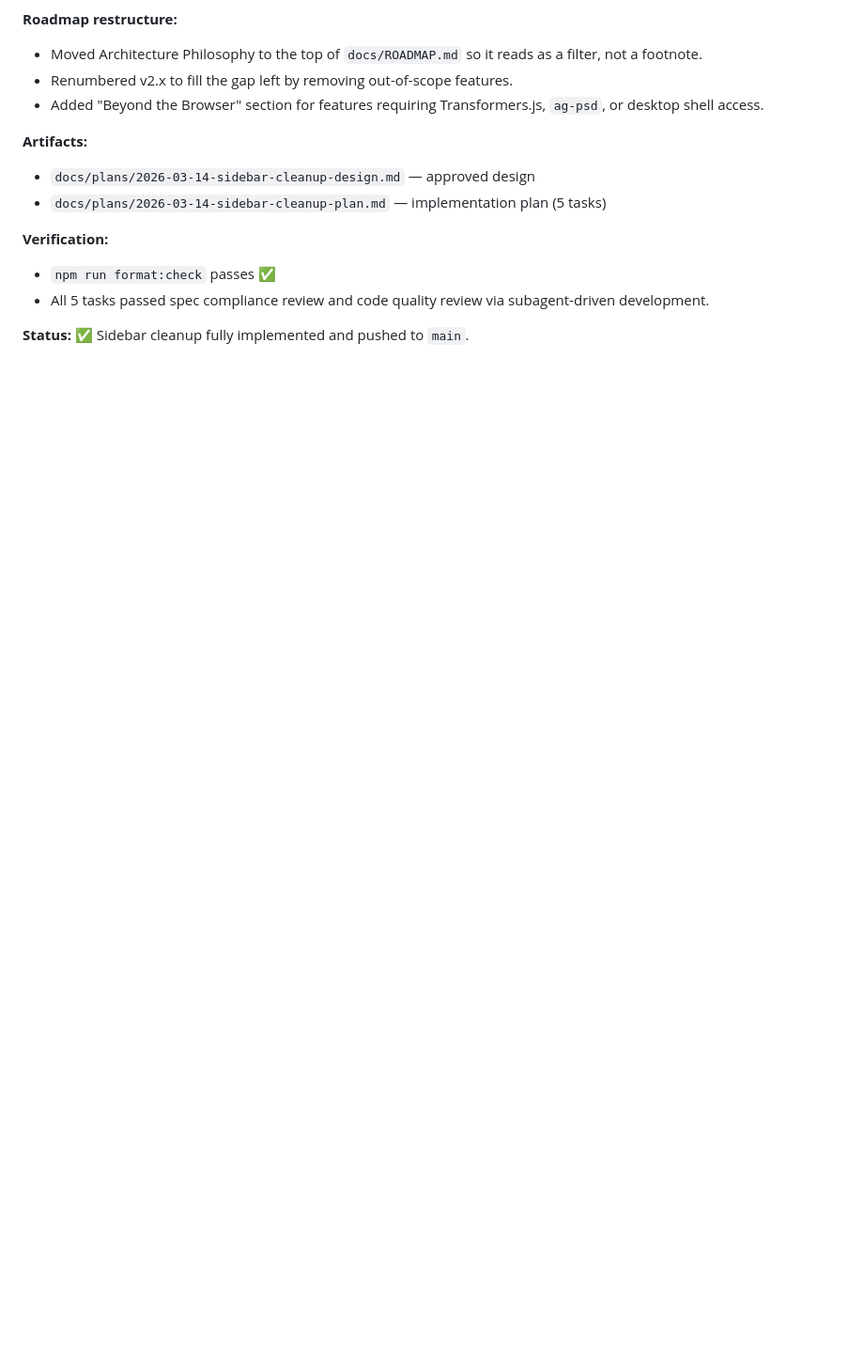
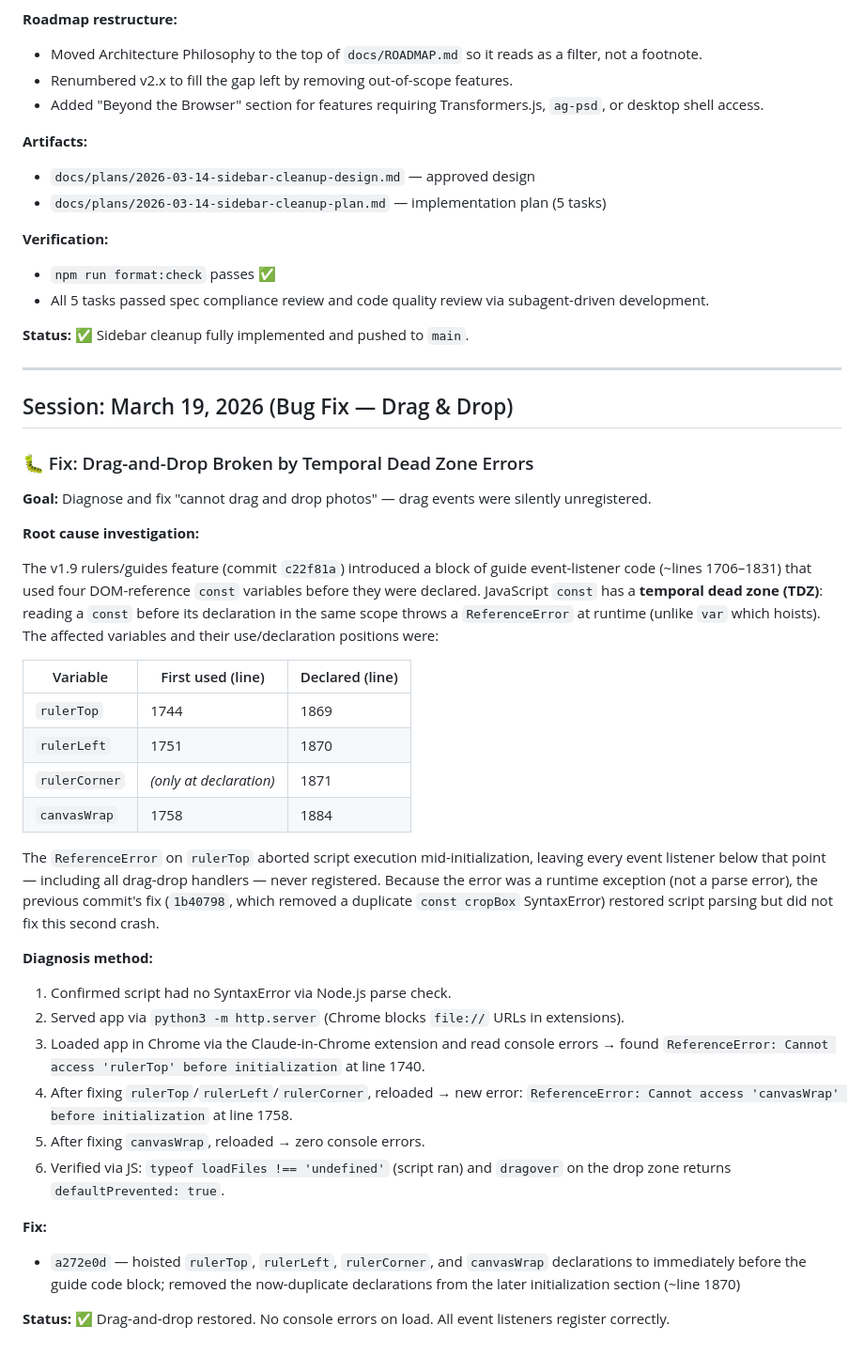
Before and after one commit to Ic3burG/BatchCropper, a Markdown page: docs/PROGRESS.md, the part around the change. Shown at 94% size. GitHub-like rendering; blank space fills up the shorter version.

Commit message:
docs: add March 19 drag-drop TDZ bug fix session to PROGRESS
Co-Authored-By: Claude Sonnet 4.6 <noreply@anthropic.com>

```diff
--- a/docs/PROGRESS.md
+++ b/docs/PROGRESS.md
@@ -377,3 +377,39 @@
 - All 5 tasks passed spec compliance review and code quality review via subagent-driven development.
 
 **Status:** ✅ Sidebar cleanup fully implemented and pushed to `main`.
+
+---
+
+## Session: March 19, 2026 (Bug Fix — Drag & Drop)
+
+### 🐛 Fix: Drag-and-Drop Broken by Temporal Dead Zone Errors
+
+**Goal:** Diagnose and fix "cannot drag and drop photos" — drag events were silently unregistered.
+
+**Root cause investigation:**
+
+The v1.9 rulers/guides feature (commit `c22f81a`) introduced a block of guide event-listener code (~lines 1706–1831) that used four DOM-reference `const` variables before they were declared. JavaScript `const` has a **temporal dead zone (TDZ)**: reading a `const` before its declaration in the same scope throws a `ReferenceError` at runtime (unlike `var` which hoists). The affected variables and their use/declaration positions were:
+
+| Variable      | First used (line)       | Declared (line) |
+| ------------- | ----------------------- | --------------- |
+| `rulerTop`    | 1744                    | 1869            |
+| `rulerLeft`   | 1751                    | 1870            |
+| `rulerCorner` | _(only at declaration)_ | 1871            |
+| `canvasWrap`  | 1758                    | 1884            |
+
+The `ReferenceError` on `rulerTop` aborted script execution mid-initialization, leaving every event listener below that point — including all drag-drop handlers — never registered. Because the error was a runtime exception (not a parse error), the previous commit's fix (`1b40798`, which removed a duplicate `const cropBox` SyntaxError) restored script parsing but did not fix this second crash.
+
+**Diagnosis method:**
+
+1. Confirmed script had no SyntaxError via Node.js parse check.
+2. Served app via `python3 -m http.server` (Chrome blocks `file://` URLs in extensions).
+3. Loaded app in Chrome via the Claude-in-Chrome extension and read console errors → found `ReferenceError: Cannot access 'rulerTop' before initialization` at line 1740.
+4. After fixing `rulerTop`/`rulerLeft`/`rulerCorner`, reloaded → new error: `ReferenceError: Cannot access 'canvasWrap' before initialization` at line 1758.
+5. After fixing `canvasWrap`, reloaded → zero console errors.
+6. Verified via JS: `typeof loadFiles !== 'undefined'` (script ran) and `dragover` on the drop zone returns `defaultPrevented: true`.
+
+**Fix:**
+
+- `a272e0d` — hoisted `rulerTop`, `rulerLeft`, `rulerCorner`, and `canvasWrap` declarations to immediately before the guide code block; removed the now-duplicate declarations from the later initialization section (~line 1870)
+
+**Status:** ✅ Drag-and-drop restored. No console errors on load. All event listeners register correctly.
```
